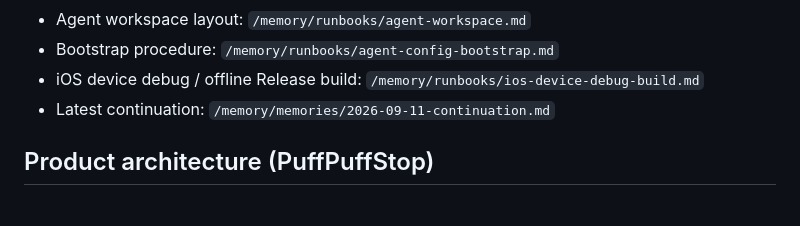
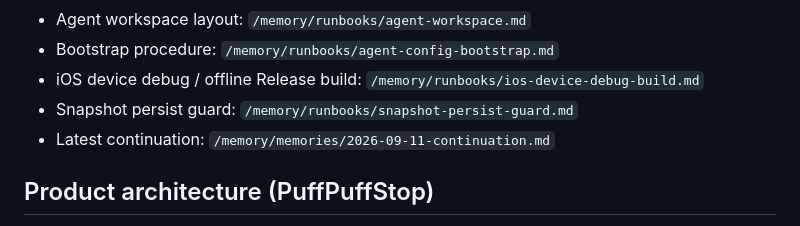
Before and after one commit to enginelabs-au/puffpuffstop, a Markdown page: .cursor/memory/MEMORY.md, the part around the change. Rendered like a GitHub page.

Commit message:
Link the snapshot persist runbook so governance validation can find it.
Co-authored-by: Cursor <cursoragent@cursor.com>

```diff
--- a/.cursor/memory/MEMORY.md
+++ b/.cursor/memory/MEMORY.md
@@ -44,6 +44,7 @@ Operational history belongs in `/memory/memories/YYYY-MM-DD-continuation.md` or
 - Agent workspace layout: `/memory/runbooks/agent-workspace.md`
 - Bootstrap procedure: `/memory/runbooks/agent-config-bootstrap.md`
 - iOS device debug / offline Release build: `/memory/runbooks/ios-device-debug-build.md`
+- Snapshot persist guard: `/memory/runbooks/snapshot-persist-guard.md`
 - Latest continuation: `/memory/memories/2026-09-11-continuation.md`
 
 ## Product architecture (PuffPuffStop)
```
